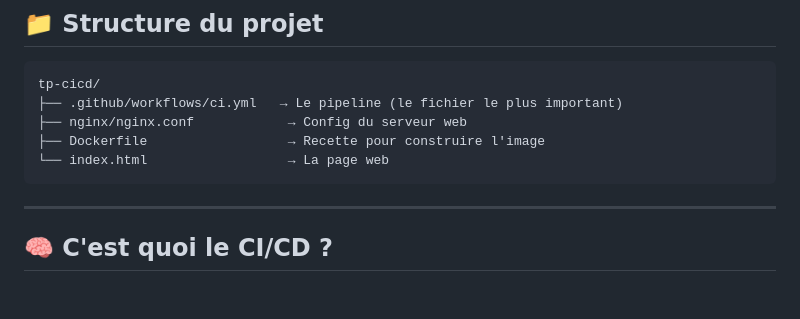
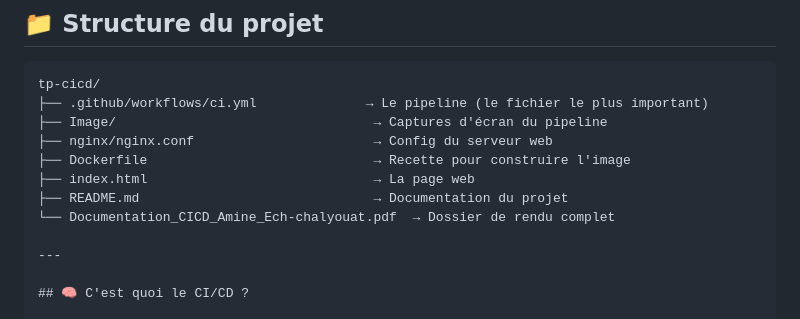
Before and after one commit to Aechchalyouat/tp-cicd, a Markdown page: README.md, the part around the change. Drawn GitHub-style; blank space fills up the shorter version.

Commit message:
Mise à jour README + structure + PDF

````diff
--- a/README.md
+++ b/README.md
@@ -10,11 +10,13 @@ Pipeline CI/CD complet sur un projet Nginx containerisé — Niveaux 1, 2 et 3.
 
 ```
 tp-cicd/
-├── .github/workflows/ci.yml   → Le pipeline (le fichier le plus important)
-├── nginx/nginx.conf            → Config du serveur web
-├── Dockerfile                  → Recette pour construire l'image
-└── index.html                  → La page web
-```
+├── .github/workflows/ci.yml              → Le pipeline (le fichier le plus important)
+├── Image/                                 → Captures d'écran du pipeline
+├── nginx/nginx.conf                       → Config du serveur web
+├── Dockerfile                             → Recette pour construire l'image
+├── index.html                             → La page web
+├── README.md                              → Documentation du projet
+└── Documentation_CICD_Amine_Ech-chalyouat.pdf  → Dossier de rendu complet
 
 ---
 
````
